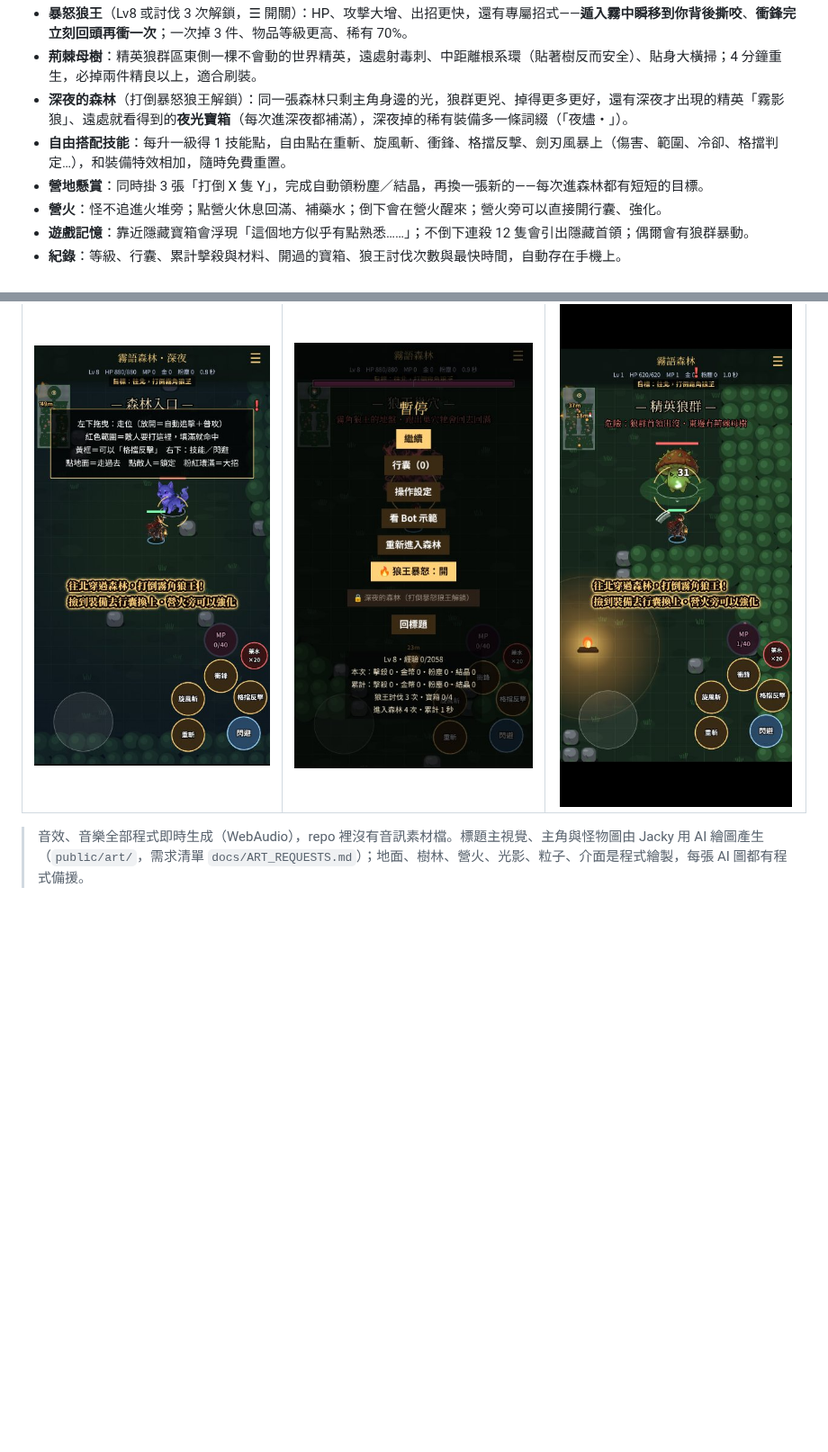
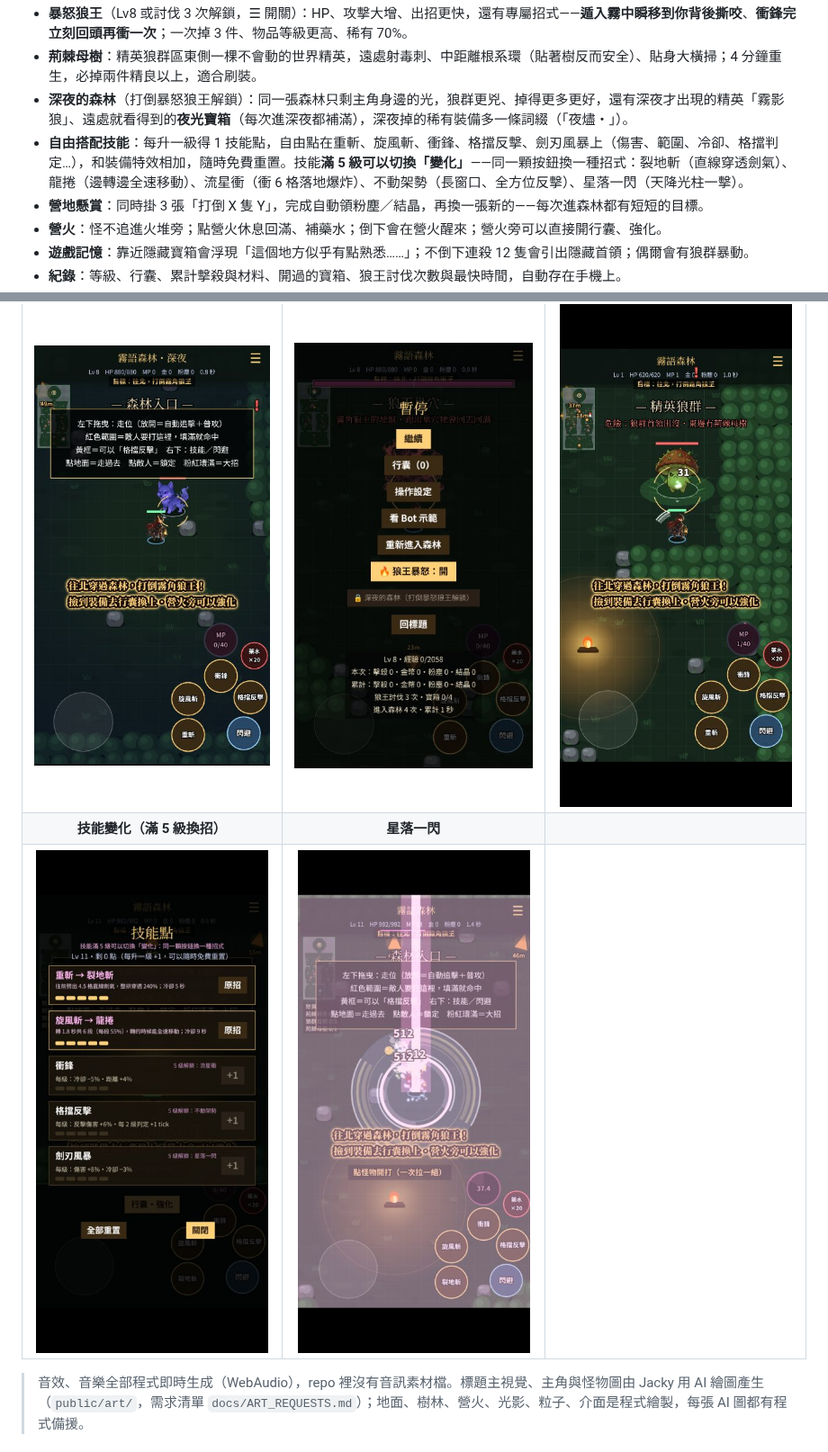
Before and after one commit to twjackysu/JackyGame, a Markdown page: README.md, 2 parts joined by grey strips. Shown at 90% size. GitHub-like rendering; pictures changed too: docs/screenshots/33-skill-variants.jpg (added), docs/screenshots/34-starfall.jpg (added); blank space fills up the shorter version.

Commit message:
技能面板：剛滿 5 級提示解鎖變化；README 加技能變化截圖與說明
Co-Authored-By: Claude Opus 5.5 <noreply@anthropic.com>
Claude-Session: https://claude.ai/code/session_01HjhwSZWGmaFeZtUtBsgCyw

```diff
--- a/README.md
+++ b/README.md
@@ -14,7 +14,7 @@
 - **暴怒狼王**（Lv8 或討伐 3 次解鎖，☰ 開關）：HP、攻擊大增、出招更快，還有專屬招式——**遁入霧中瞬移到你背後撕咬**、**衝鋒完立刻回頭再衝一次**；一次掉 3 件、物品等級更高、稀有 70%。
 - **荊棘母樹**：精英狼群區東側一棵不會動的世界精英，遠處射毒刺、中距離根系環（貼著樹反而安全）、貼身大橫掃；4 分鐘重生，必掉兩件精良以上，適合刷裝。
 - **深夜的森林**（打倒暴怒狼王解鎖）：同一張森林只剩主角身邊的光，狼群更兇、掉得更多更好，還有深夜才出現的精英「霧影狼」、遠處就看得到的**夜光寶箱**（每次進深夜都補滿），深夜掉的稀有裝備多一條詞綴（「夜燼・」）。
-- **自由搭配技能**：每升一級得 1 技能點，自由點在重斬、旋風斬、衝鋒、格擋反擊、劍刃風暴上（傷害、範圍、冷卻、格擋判定…），和裝備特效相加，隨時免費重置。
+- **自由搭配技能**：每升一級得 1 技能點，自由點在重斬、旋風斬、衝鋒、格擋反擊、劍刃風暴上（傷害、範圍、冷卻、格擋判定…），和裝備特效相加，隨時免費重置。技能**滿 5 級可以切換「變化」**——同一顆按鈕換一種招式：裂地斬（直線穿透劍氣）、龍捲（邊轉邊全速移動）、流星衝（衝 6 格落地爆炸）、不動架勢（長窗口、全方位反擊）、星落一閃（天降光柱一擊）。
 - **營地懸賞**：同時掛 3 張「打倒 X 隻 Y」，完成自動領粉塵／結晶，再換一張新的——每次進森林都有短短的目標。
 - **營火**：怪不追進火堆旁；點營火休息回滿、補藥水；倒下會在營火醒來；營火旁可以直接開行囊、強化。
 - **遊戲記憶**：靠近隱藏寶箱會浮現「這個地方似乎有點熟悉……」；不倒下連殺 12 隻會引出隱藏首領；偶爾會有狼群暴動。
@@ -32,6 +32,8 @@
 | ![營火](docs/screenshots/25-camp-clearing.jpg) | ![碎石林道](docs/screenshots/24-rock-grove.jpg) | ![標題](docs/screenshots/01-title.jpg) |
 | **深夜的森林＋霧影狼** | **狼王暴怒開關（☰）** | **荊棘母樹** |
 | ![深夜](docs/screenshots/30-rt-night.jpg) | ![暴怒](docs/screenshots/31-rt-fury.jpg) | ![荊棘母樹](docs/screenshots/32-thorn-mother.jpg) |
+| **技能變化（滿 5 級換招）** | **星落一閃** | |
+| ![技能變化](docs/screenshots/33-skill-variants.jpg) | ![星落一閃](docs/screenshots/34-starfall.jpg) | |
 
 > 音效、音樂全部程式即時生成（WebAudio），repo 裡沒有音訊素材檔。標題主視覺、主角與怪物圖由 Jacky 用 AI 繪圖產生（`public/art/`，需求清單 `docs/ART_REQUESTS.md`）；地面、樹林、營火、光影、粒子、介面是程式繪製，每張 AI 圖都有程式備援。
 
```
Also changed, not shown: 1 other file.
